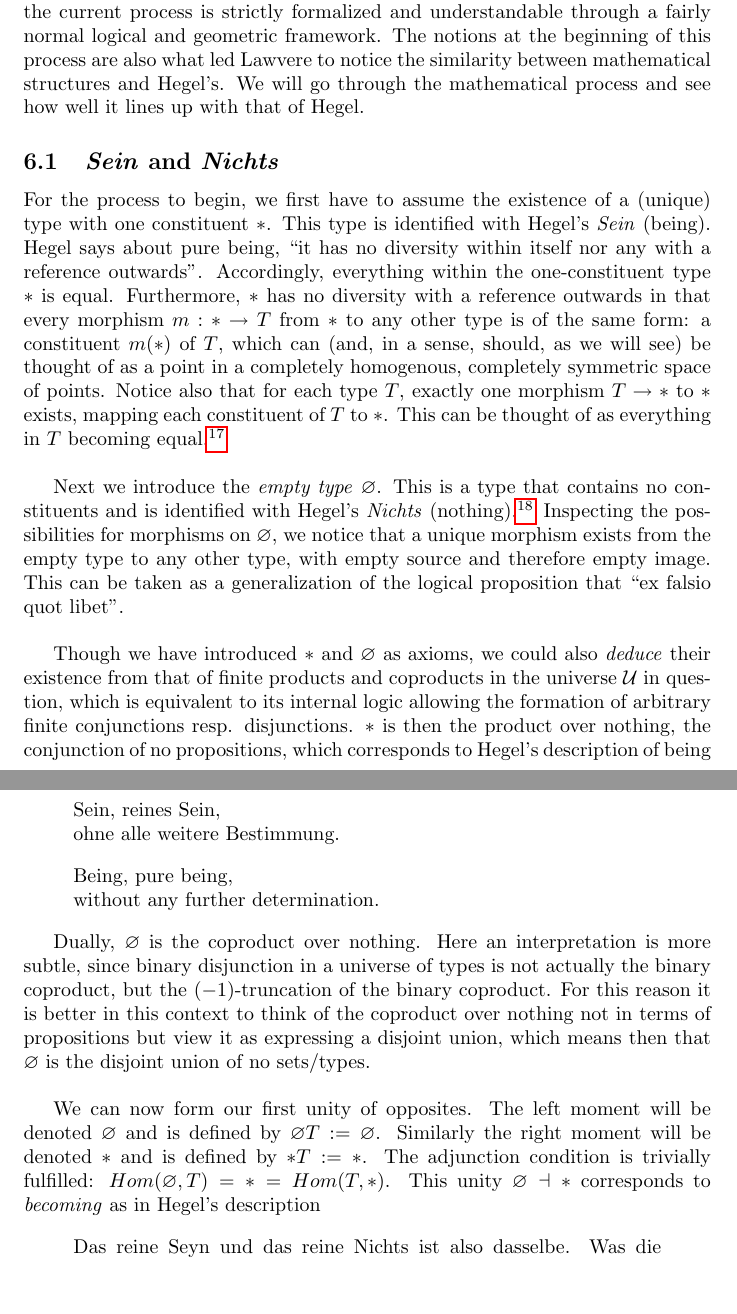
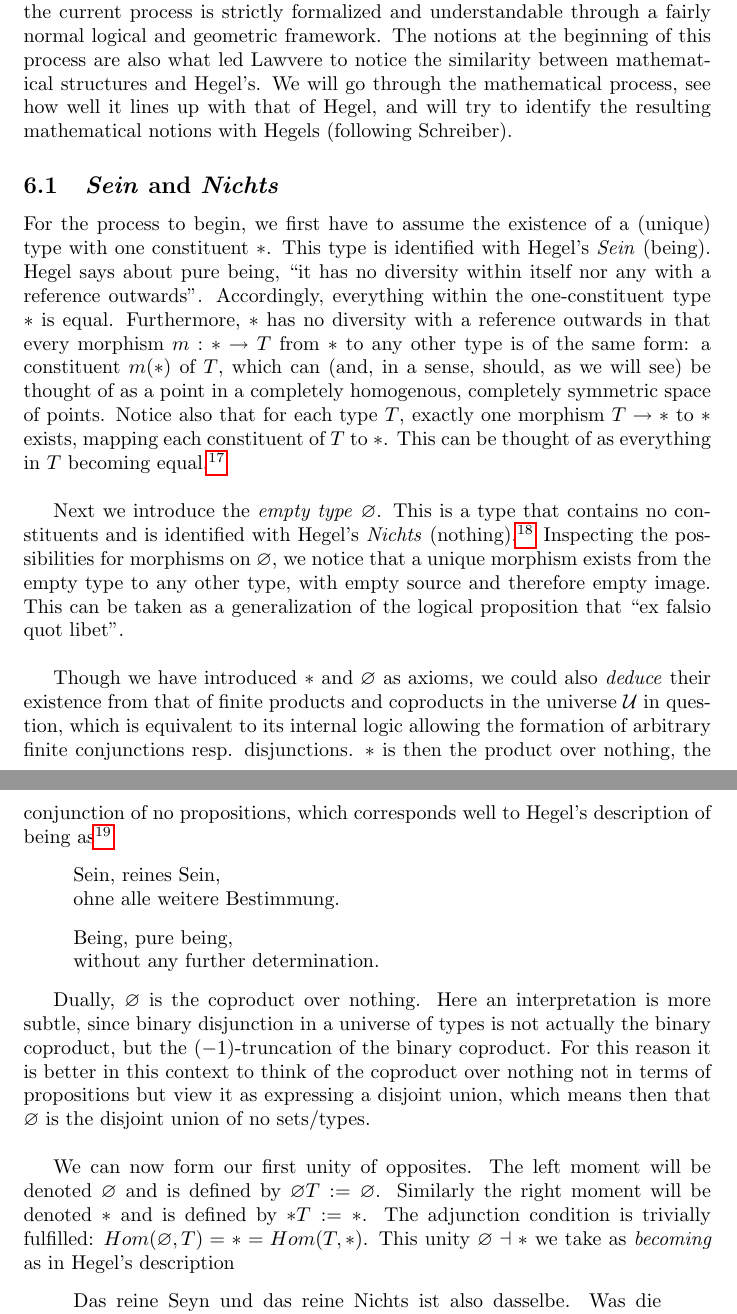
Before and after one commit to nameiwillforget/hegel-in-mathematics, a LaTeX document (main.tex): two parts of pages 12 and 13 of 31, joined at a grey line, cut so that both start at the same text, the shorter picture padded with empty space. Compiled offline with pdfLaTeX.

Commit message:
Small changes

```diff
--- a/main.tex
+++ b/main.tex
@@ -486,7 +486,7 @@ process of derivation runs roughly parallel to the one Hegel sketched from his i
 Logic}. However, the current process is strictly formalized and understandable through a fairly normal
 logical and geometric framework. The notions at the beginning of this process are also what led Lawvere to
 notice the similarity between mathematical structures and Hegel's. We will go through the mathematical
-process and see how well it lines up with that of Hegel.
+process, see how well it lines up with that of Hegel, and will try to identify the resulting mathematical notions with Hegels (following Schreiber).
 
 
 \subsection{\emph{Sein} and \emph{Nichts}}
@@ -522,7 +522,7 @@ that ``ex falsio quot libet''. \\
 Though we have introduced $*$ and $\varnothing$ as axioms, we could also \emph{deduce} their existence from
 that of finite products and coproducts in the universe $\mathcal{U}$ in question, which is equivalent to its
 internal logic allowing the formation of arbitrary finite conjunctions resp. disjunctions. $*$ is then the
-product over nothing, the conjunction of no propositions, which corresponds to Hegel's description of being
+product over nothing, the conjunction of no propositions, which corresponds well to Hegel's description of being
 as\footnote{This correspondence is original work.}
 
 
@@ -547,7 +547,7 @@ disjoint union of no sets/types. \\
 We can now form our first unity of opposites. The left moment will be denoted $\varnothing$ and is defined by
 $\varnothing T:= \varnothing$. Similarly the right moment will be denoted $*$ and is defined by $* T:= *$.
 The adjunction condition is trivially fulfilled: $Hom(\varnothing, T)=*=Hom(T, *)$. This unity
-$\varnothing\dashv *$ corresponds to \emph{becoming} as in Hegel's description
+$\varnothing\dashv *$ we take as \emph{becoming} as in Hegel's description
 
 \begin{quote}
     Das reine Seyn und das reine Nichts ist also dasselbe. Was die Wahrheit ist, ist weder das Seyn, noch das Nichts, sondern daß das Seyn in Nichts, und das Nichts in Seyn,—nicht übergeht,—sondern übergegangen ist. Aber eben so sehr ist die Wahrheit nicht ihre Ununterschiedenheit, sondern daß sie nicht dasselbe, daß sie absolut unterschieden, aber ebenso ungetrennt und untrennbar sind, und unmittelbar jedes in seinem Gegentheil verschwindet. Ihre Wahrheit ist also diese Bewegung des unmittelbaren Verschwindens des einen in dem andern; das Werden; eine Bewegung, worin beide unterschieden sind, aber durch einen Unterschied, der sich eben so unmittelbar aufgelöst hat.
```
Also changed, not shown: Hegel_in_Mathematics.pdf, main.tex (2 more changed lines).
